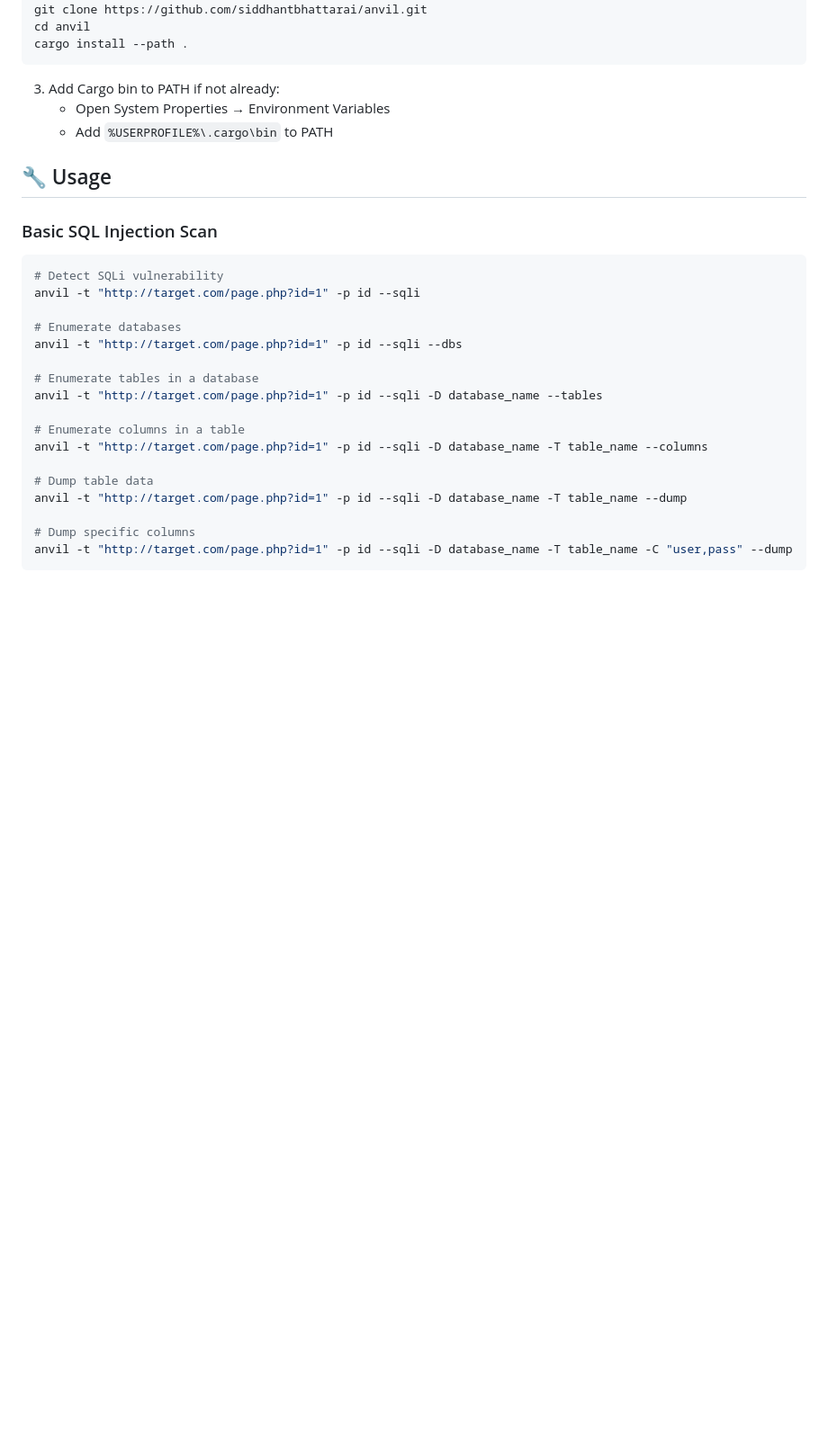
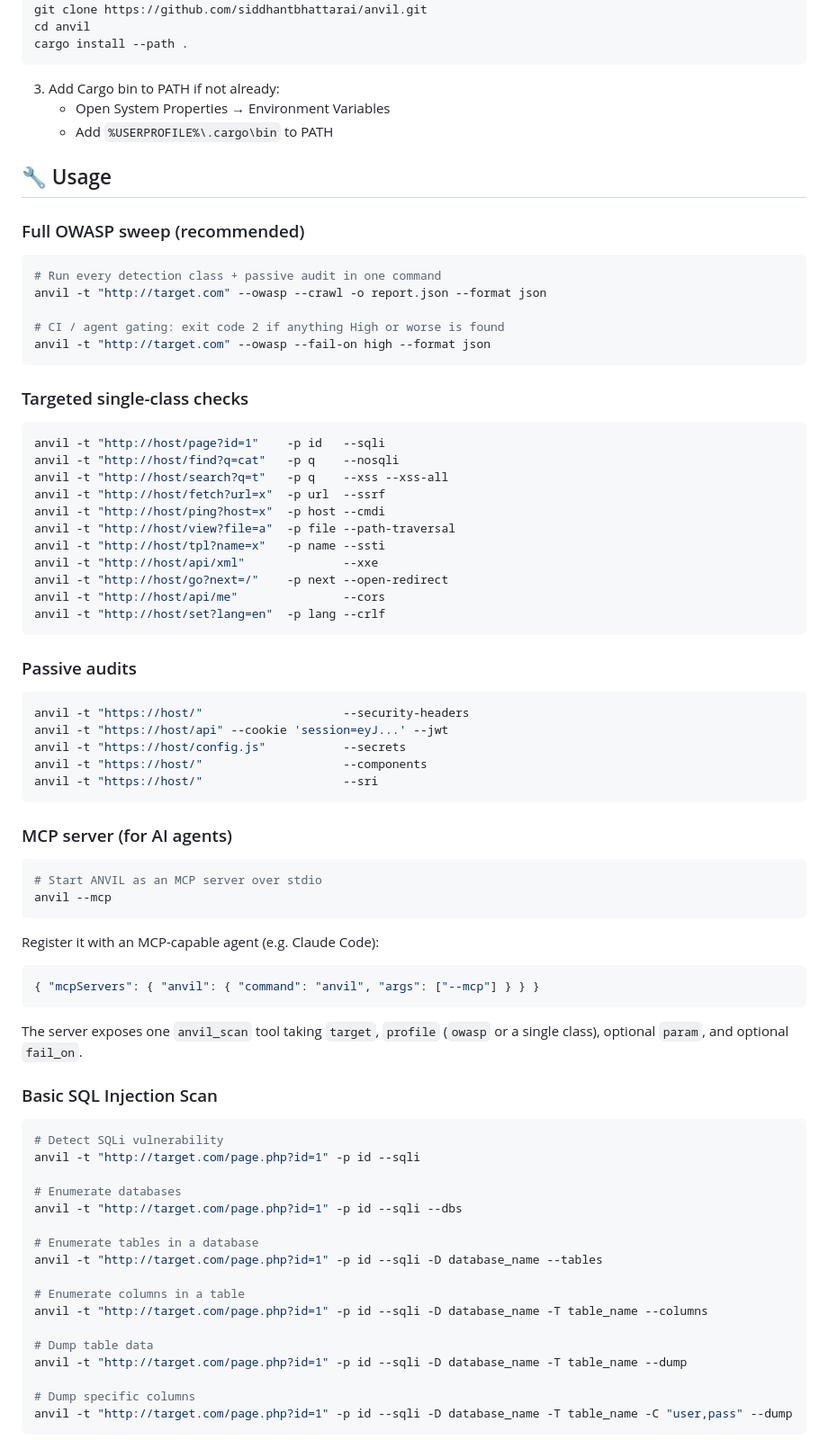
Before and after one commit to siddhantbhattarai/anvil, a Markdown page: README.md, the part around one of its changes. Shown at 90% size. GitHub-like rendering; blank space fills up the shorter version.

````diff
--- a/README.md
+++ b/README.md
@@ -121,6 +171,50 @@ cargo install --path .
 
 ## 🔧 Usage
 
+### Full OWASP sweep (recommended)
+```bash
+# Run every detection class + passive audit in one command
+anvil -t "http://target.com" --owasp --crawl -o report.json --format json
+
+# CI / agent gating: exit code 2 if anything High or worse is found
+anvil -t "http://target.com" --owasp --fail-on high --format json
+```
+
+### Targeted single-class checks
+```bash
+anvil -t "http://host/page?id=1"    -p id   --sqli
+anvil -t "http://host/find?q=cat"   -p q    --nosqli
+anvil -t "http://host/search?q=t"   -p q    --xss --xss-all
+anvil -t "http://host/fetch?url=x"  -p url  --ssrf
+anvil -t "http://host/ping?host=x"  -p host --cmdi
+anvil -t "http://host/view?file=a"  -p file --path-traversal
+anvil -t "http://host/tpl?name=x"   -p name --ssti
+anvil -t "http://host/api/xml"              --xxe
+anvil -t "http://host/go?next=/"    -p next --open-redirect
+anvil -t "http://host/api/me"               --cors
+anvil -t "http://host/set?lang=en"  -p lang --crlf
+```
+
+### Passive audits
+```bash
+anvil -t "https://host/"                    --security-headers
+anvil -t "https://host/api" --cookie 'session=eyJ...' --jwt
+anvil -t "https://host/config.js"           --secrets
+anvil -t "https://host/"                    --components
+anvil -t "https://host/"                    --sri
+```
+
+### MCP server (for AI agents)
+```bash
+# Start ANVIL as an MCP server over stdio
+anvil --mcp
+```
+Register it with an MCP-capable agent (e.g. Claude Code):
+```json
+{ "mcpServers": { "anvil": { "command": "anvil", "args": ["--mcp"] } } }
+```
+The server exposes one `anvil_scan` tool taking `target`, `profile` (`owasp` or a single class), optional `param`, and optional `fail_on`.
+
 ### Basic SQL Injection Scan
 ```bash
 # Detect SQLi vulnerability
````
Also changed, not shown: other parts of README.md (+68 -2 lines).
